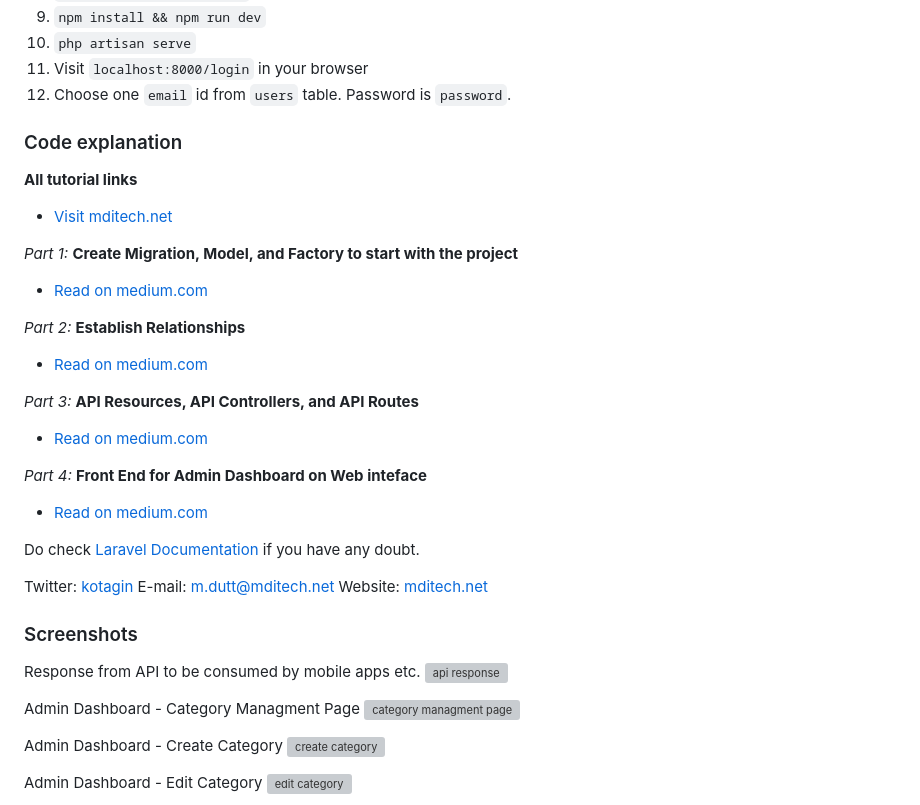
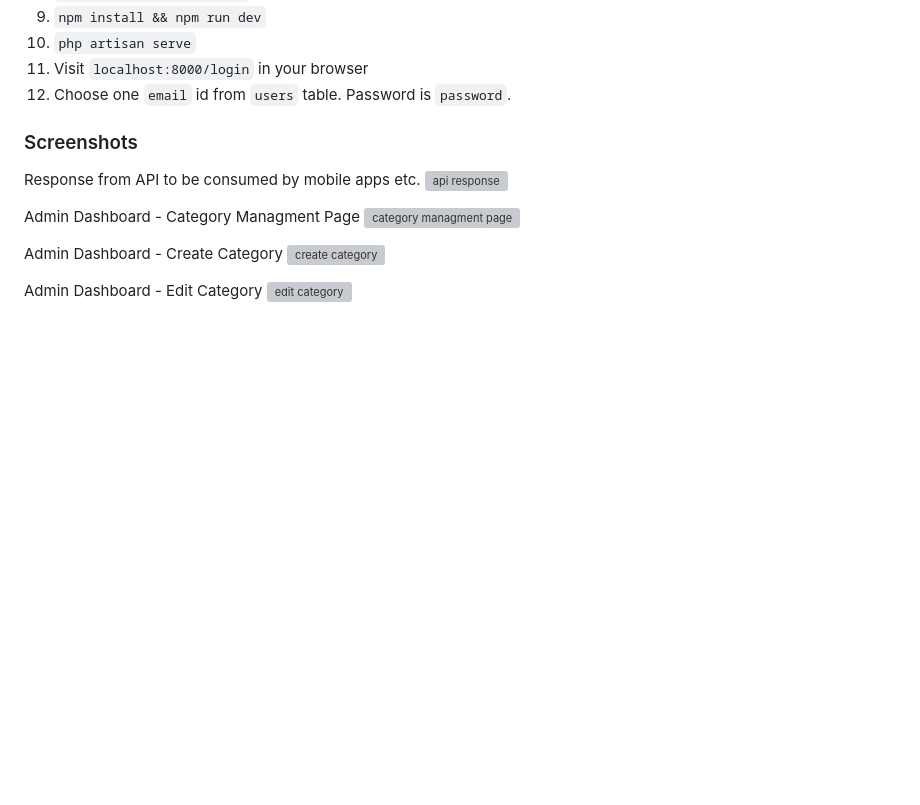
Before and after one commit to Akash-Debnath/News-Portal-FedLearntRecommender, a Markdown page: README.md, the part around the change. Rendered like a GitHub page; blank space fills up the shorter version; grey boxes are pictures that could not be loaded.

```diff
--- a/README.md
+++ b/README.md
@@ -13,29 +13,6 @@ Laravel 8 Admin Panel with API using Jetstream, Livewire, Sanctum, and Tailwind.
 10. `php artisan serve`
 11. Visit `localhost:8000/login` in your browser
 12. Choose one `email` id from `users` table. Password is `password`.
-
-### Code explanation
-
-**All tutorial links**
-* [Visit mditech.net](https://mditech.net/laravel-resource/)
-
-*Part 1:* **Create Migration, Model, and Factory to start with the project**
-* [Read on medium.com](https://madhavendra-dutt.medium.com/how-to-seed-test-data-into-a-database-in-laravel-ec1b7defe552)
-
-*Part 2:* **Establish Relationships**
-* [Read on medium.com](https://madhavendra-dutt.medium.com/database-relationship-6780f4eab72a)
-
-*Part 3:* **API Resources, API Controllers, and API Routes**
-* [Read on medium.com](https://madhavendra-dutt.medium.com/creating-and-consuming-restful-api-in-laravel-7dc116430b3)
-
-*Part 4:* **Front End for Admin Dashboard on Web inteface**
-* [Read on medium.com](https://madhavendra-dutt.medium.com/creating-the-front-end-in-laravel-using-jetstream-livewire-72d140c6c946)
-
-Do check [Laravel Documentation](https://laravel.com/docs/8.x) if you have any doubt.
-
-Twitter: [kotagin](https://twitter.com/kotagin)
-E-mail: [m.dutt@mditech.net](mailto:m.dutt@mditech.net)
-Website: [mditech.net](https://mditech.net)
 
 ### Screenshots
 
```
